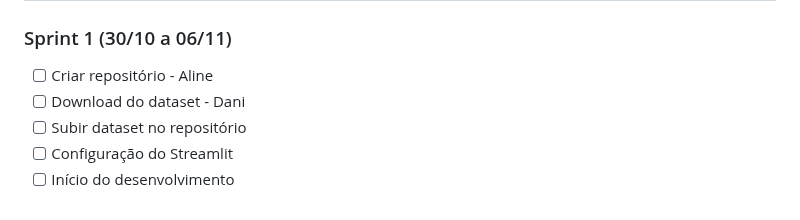
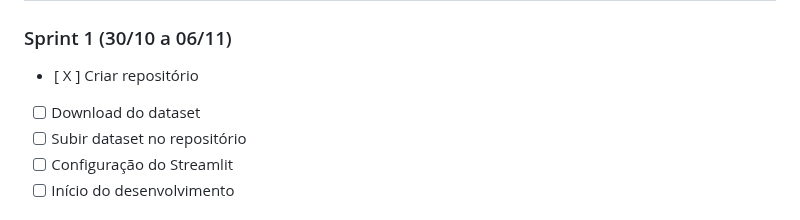
Before and after one commit to alinecouto/rocket, a Markdown page: README.md, the part around the change. Rendered like a GitHub page.

```diff
--- a/README.md
+++ b/README.md
@@ -47,8 +47,8 @@ Aumentar as vendas de produtos nas filiais por meio de análises de dados detalh
 # Plano de Trabalho do time
 
 ### Sprint 1 (30/10 a 06/11)
-- [ ] Criar repositório - Aline
-- [ ] Download do dataset - Dani
+- [ X ] Criar repositório
+- [ ] Download do dataset
 - [ ] Subir dataset no repositório
 - [ ] Configuração do Streamlit
 - [ ] Início do desenvolvimento
```
